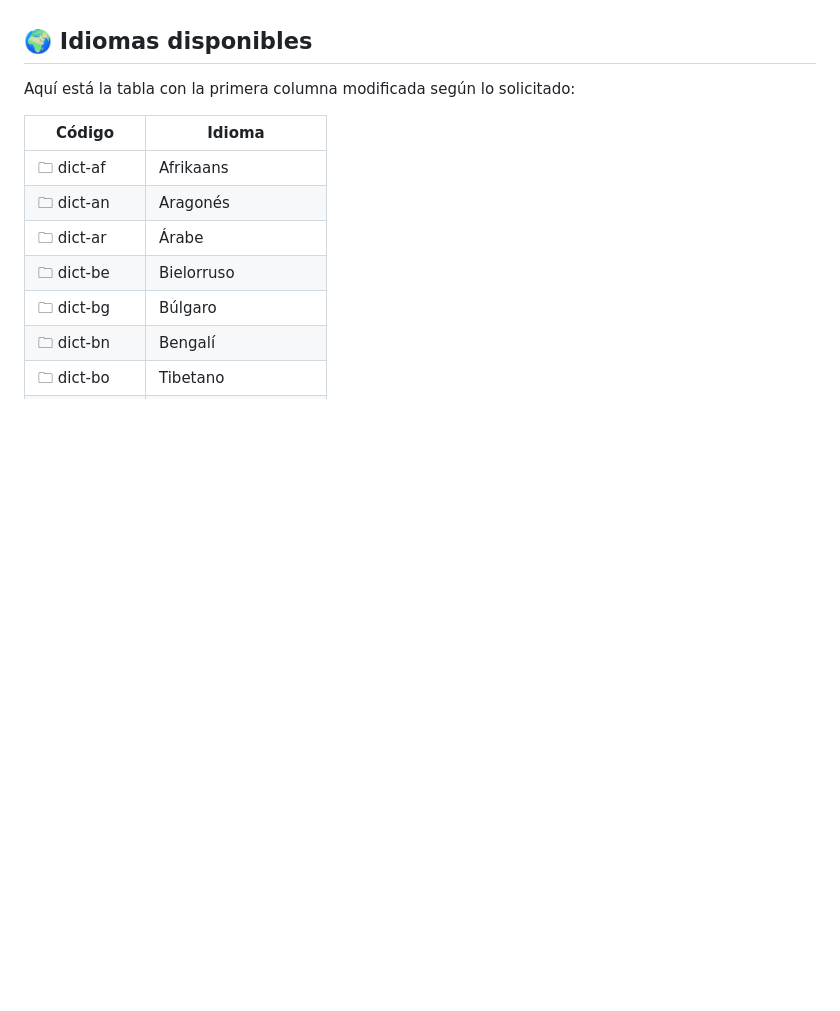
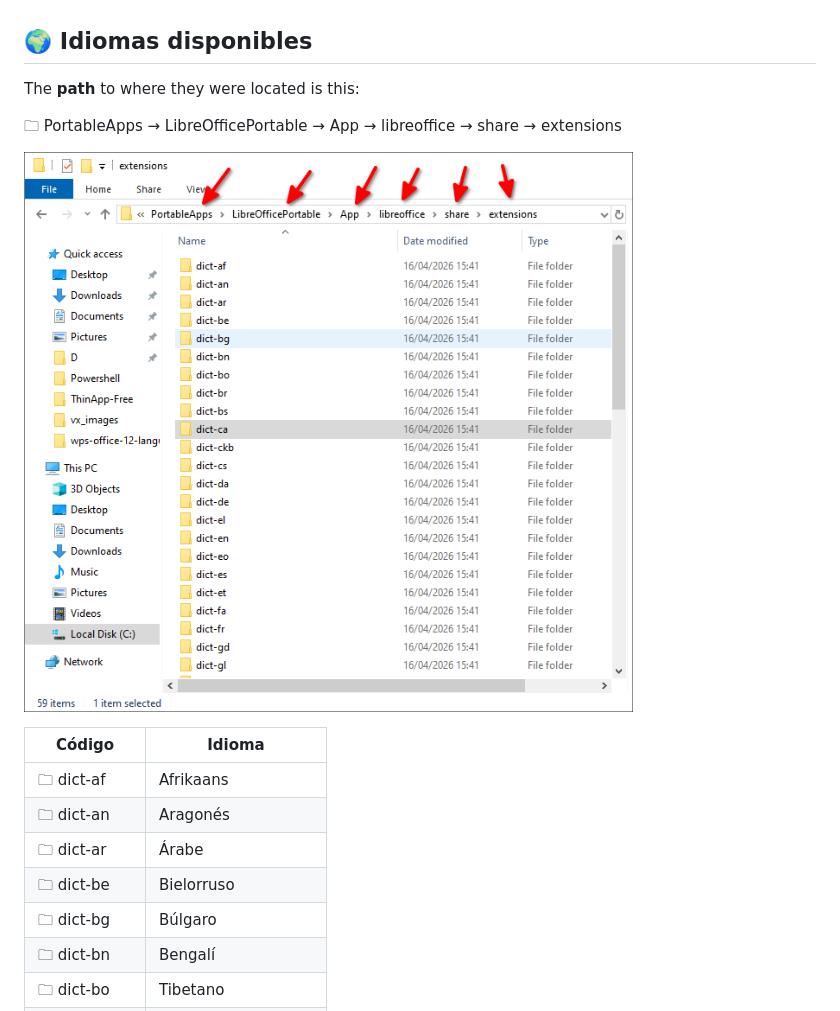
Before and after one commit to wachin/libreoffice-dictionaries-collection, a Markdown page: README_ES.md, the part around the change. GitHub-like rendering; pictures changed too: vx_images/PortableApps-LibreOfficePortable-App-libreoffice-share-extensions.png (added); blank space fills up the shorter version.

```diff
--- a/README_ES.md
+++ b/README_ES.md
@@ -19,8 +19,11 @@ Extraídos de la versión [LibreOffice Portable 25.2.3](https://portableapps.com
 
 ## 🌍 Idiomas disponibles
 
+The **path** to where they were located is this:
 
-Aquí está la tabla con la primera columna modificada según lo solicitado:
+🗀 PortableApps → LibreOfficePortable → App → libreoffice → share → extensions
+
+![](vx_images/PortableApps-LibreOfficePortable-App-libreoffice-share-extensions.png)
 
 |  **Código**   |      **Idioma**      |
 | ------------- | -------------------- |
```
Also changed, not shown: README.md (+9 -5 lines).
